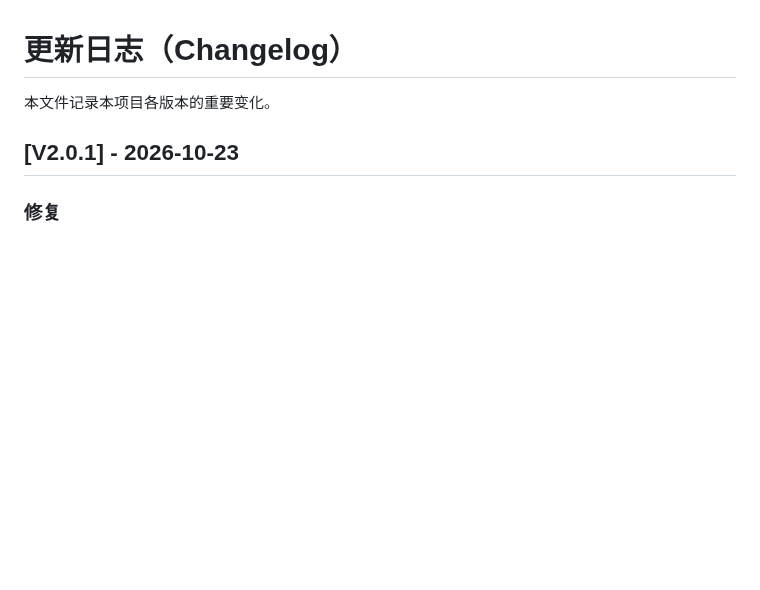
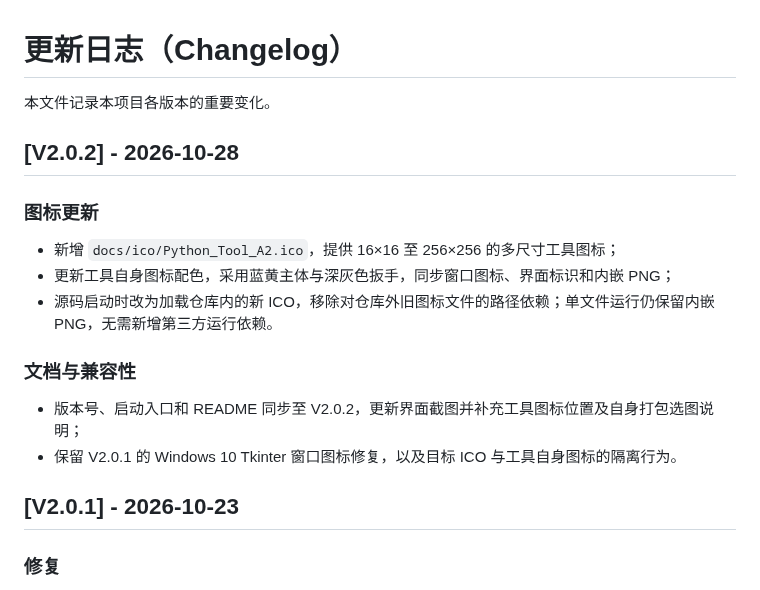
Before and after one commit to Crabapple-Zhao/Python_PackRunner, a Markdown page: CHANGELOG.md, the part around the change. Rendered like a GitHub page; blank space fills up the shorter version.

```diff
--- a/CHANGELOG.md
+++ b/CHANGELOG.md
@@ -1,6 +1,19 @@
 # 更新日志（Changelog）
 
 本文件记录本项目各版本的重要变化。
+
+## [V2.0.2] - 2026-10-28
+
+### 图标更新
+
+- 新增 `docs/ico/Python_Tool_A2.ico`，提供 16×16 至 256×256 的多尺寸工具图标；
+- 更新工具自身图标配色，采用蓝黄主体与深灰色扳手，同步窗口图标、界面标识和内嵌 PNG；
+- 源码启动时改为加载仓库内的新 ICO，移除对仓库外旧图标文件的路径依赖；单文件运行仍保留内嵌 PNG，无需新增第三方运行依赖。
+
+### 文档与兼容性
+
+- 版本号、启动入口和 README 同步至 V2.0.2，更新界面截图并补充工具图标位置及自身打包选图说明；
+- 保留 V2.0.1 的 Windows 10 Tkinter 窗口图标修复，以及目标 ICO 与工具自身图标的隔离行为。
 
 ## [V2.0.1] - 2026-10-23
 
```
Also changed, not shown: Readme.md (+14 -7 lines), docs/images/python-tool-v2.0.2.png (added), 5 other files.
